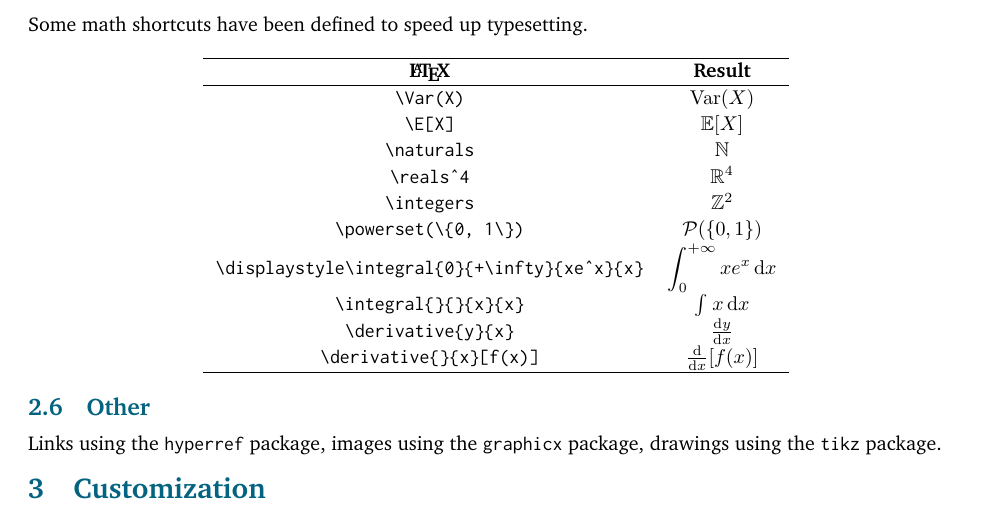
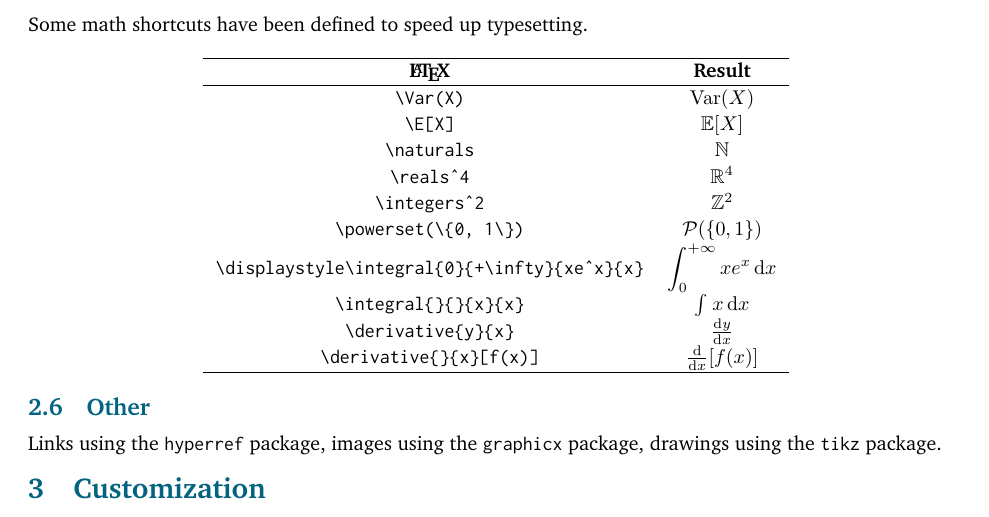
Before and after one commit to caretcaret/latex, a LaTeX document (template.tex): part of page 4 of 4, cut so that both start at the same text. Compiled offline with pdfLaTeX.

Commit message:
Fix typo

```diff
--- a/template.tex
+++ b/template.tex
@@ -404,7 +404,7 @@ Some math shortcuts have been defined to speed up typesetting.
 \verb|\E[X]| & $\E[X]$ \\
 \verb|\naturals| & $\naturals$ \\
 \verb|\reals^4| & $\reals^4$ \\
-\verb|\integers| & $\integers^2$ \\
+\verb|\integers^2| & $\integers^2$ \\
 \verb|\powerset(\{0, 1\})| & $\powerset(\{0, 1\})$ \\
 \verb|\displaystyle\integral{0}{+\infty}{xe^x}{x}| & $\displaystyle\integral{0}{+\infty}{xe^x}{x}$ \\
 \verb|\integral{}{}{x}{x}| & $\integral{}{}{x}{x}$ \\
```
Also changed, not shown: template.pdf.
